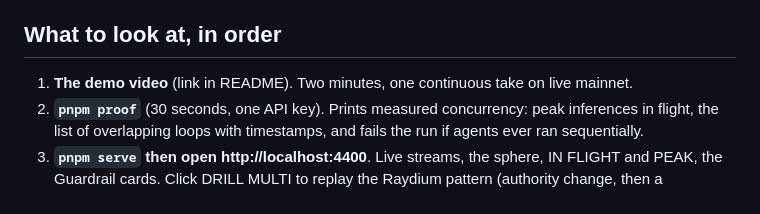
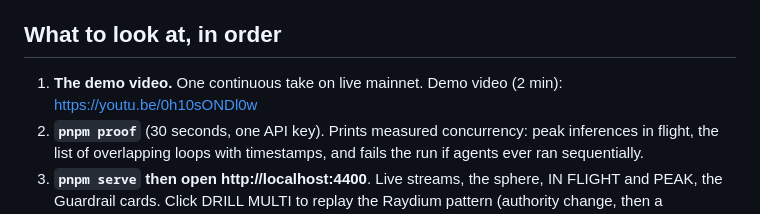
Before and after one commit to shrooms08/watchtower, a Markdown page: JUDGES.md, the part around the change. Rendered like a GitHub page.

Commit message:
Demo video and judges guide
Replaces the README demo video placeholder with the recorded link and carries
the same link into JUDGES.md under item 1, so the guide no longer points back at
the README for it.

Co-Authored-By: Claude Opus 5 (1M context) <noreply@anthropic.com>

```diff
--- a/JUDGES.md
+++ b/JUDGES.md
@@ -5,7 +5,8 @@ Two watchers stream real mainnet activity, four agents grade, link, brief, and r
 
 ## What to look at, in order
 
-1. **The demo video** (link in README). Two minutes, one continuous take on live mainnet.
+1. **The demo video.** One continuous take on live mainnet.
+   Demo video (2 min): https://youtu.be/0h10sONDl0w
 2. **`pnpm proof`** (30 seconds, one API key). Prints measured concurrency: peak inferences in flight, the list of overlapping loops with timestamps, and fails the run if agents ever ran sequentially.
 3. **`pnpm serve` then open http://localhost:4400**. Live streams, the sphere, IN FLIGHT and PEAK, the Guardrail cards. Click DRILL MULTI to replay the Raydium pattern (authority change, then a withdrawal) without waiting for a real exploit.
 4. **`src/participants/`**. One folder per participant. Each agent is a specification (when to fire) plus a processor (what to run). No orchestrator anywhere.
```
Also changed, not shown: README.md (+1 -1 lines).
